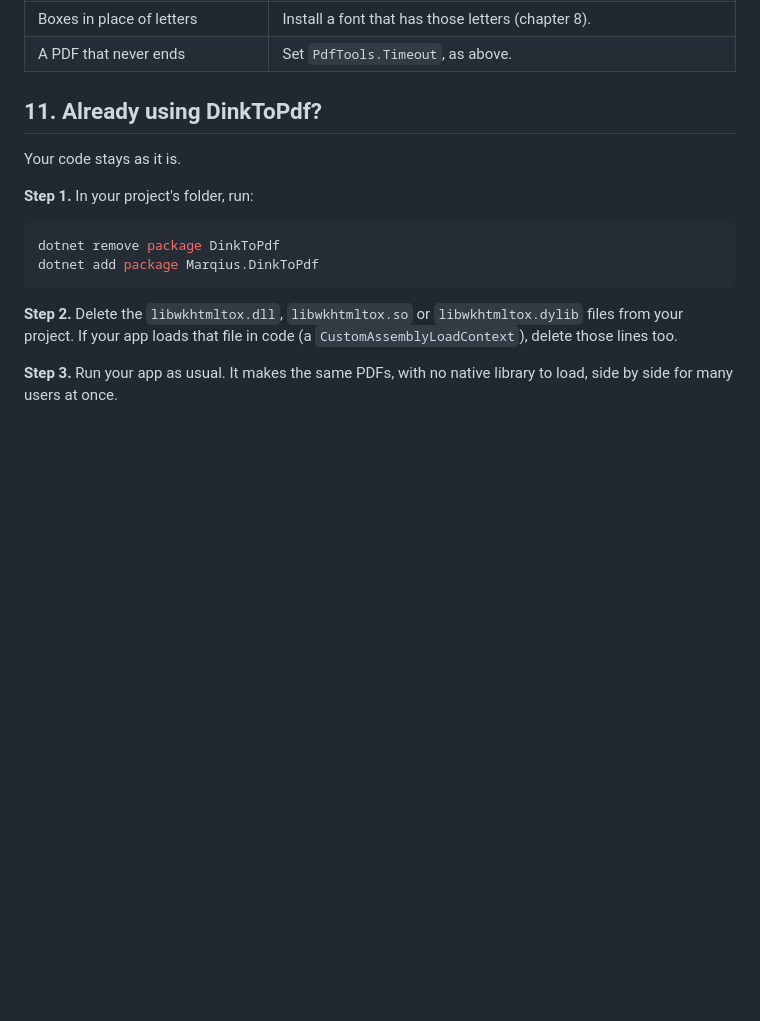
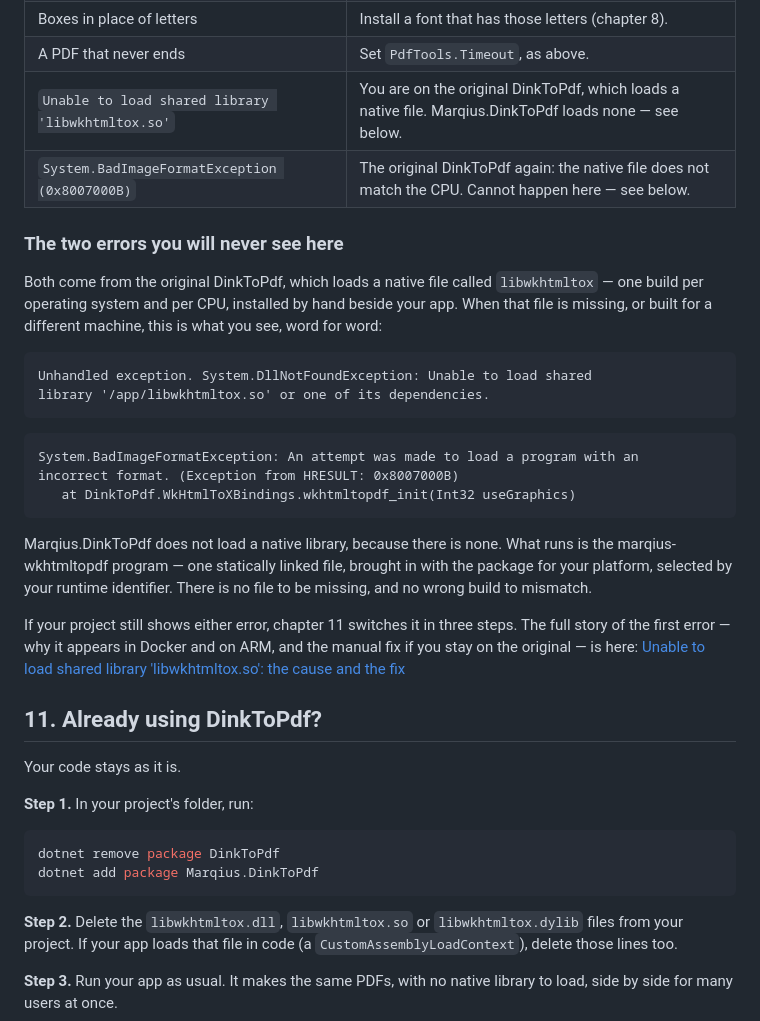
Before and after one commit to marqiushq/marqius-wkhtmltopdf-dotnet, a Markdown page: docs/manual.md, the part around the change. Rendered like a GitHub page; blank space fills up the shorter version.

````diff
--- a/docs/manual.md
+++ b/docs/manual.md
@@ -529,6 +529,36 @@ Run it: the warning says that `chart.png` could not be loaded, and the PDF is ma
 | Pictures or styles missing | Give full addresses (`https://...`), or a `<base href>` as in chapter 3. |
 | Boxes in place of letters | Install a font that has those letters (chapter 8). |
 | A PDF that never ends | Set `PdfTools.Timeout`, as above. |
+| `Unable to load shared library 'libwkhtmltox.so'` | You are on the original DinkToPdf, which loads a native file. Marqius.DinkToPdf loads none — see below. |
+| `System.BadImageFormatException (0x8007000B)` | The original DinkToPdf again: the native file does not match the CPU. Cannot happen here — see below. |
+
+### The two errors you will never see here
+
+Both come from the original DinkToPdf, which loads a native file called
+`libwkhtmltox` — one build per operating system and per CPU, installed by hand
+beside your app. When that file is missing, or built for a different machine,
+this is what you see, word for word:
+
+```text
+Unhandled exception. System.DllNotFoundException: Unable to load shared
+library '/app/libwkhtmltox.so' or one of its dependencies.
+```
+
+```text
+System.BadImageFormatException: An attempt was made to load a program with an
+incorrect format. (Exception from HRESULT: 0x8007000B)
+   at DinkToPdf.WkHtmlToXBindings.wkhtmltopdf_init(Int32 useGraphics)
+```
+
+Marqius.DinkToPdf does not load a native library, because there is none. What
+runs is the marqius-wkhtmltopdf program — one statically linked file, brought
+in with the package for your platform, selected by your runtime identifier.
+There is no file to be missing, and no wrong build to mismatch.
+
+If your project still shows either error, chapter 11 switches it in three
+steps. The full story of the first error — why it appears in Docker and on
+ARM, and the manual fix if you stay on the original — is here:
+[Unable to load shared library 'libwkhtmltox.so': the cause and the fix](https://marqius.com/blog/dinktopdf-unable-to-load-libwkhtmltox/)
 
 ## 11. Already using DinkToPdf?
 
````
Also changed, not shown: README.md (+18 -1 lines), samples/invoice/README.md (added, +9 -0 lines), samples/languages/README.md (added, +9 -0 lines), src/Marqius.Wkhtmltopdf/README.md (+8 -1 lines), docs/images/invoice.png (added), docs/images/languages.png (added), 13 other files.
